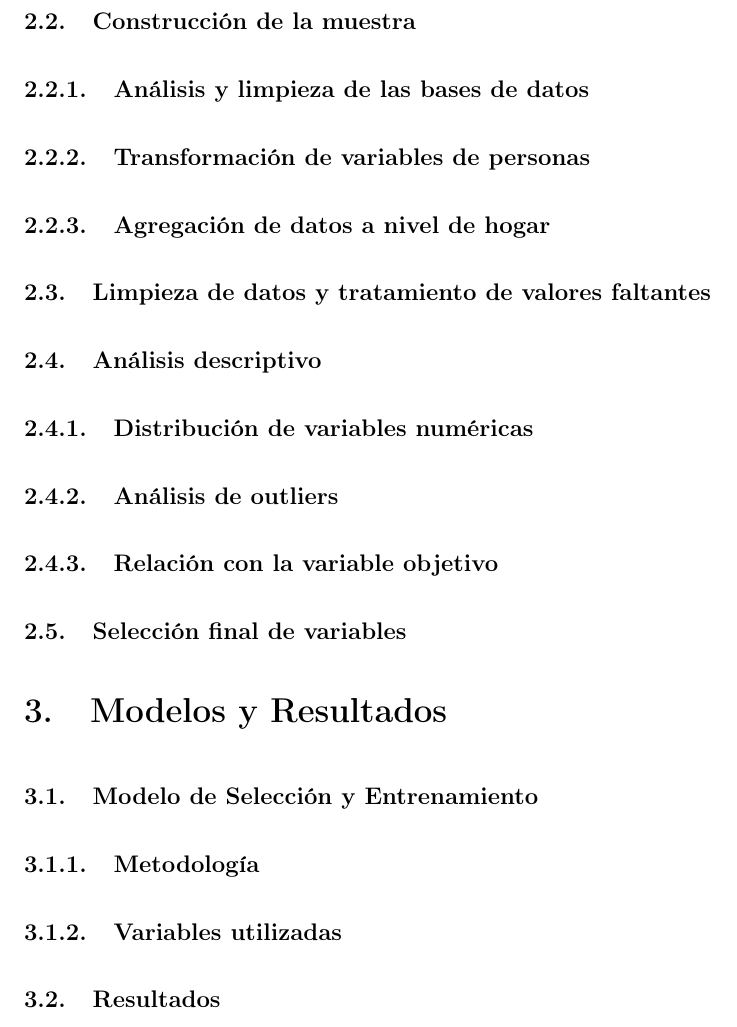
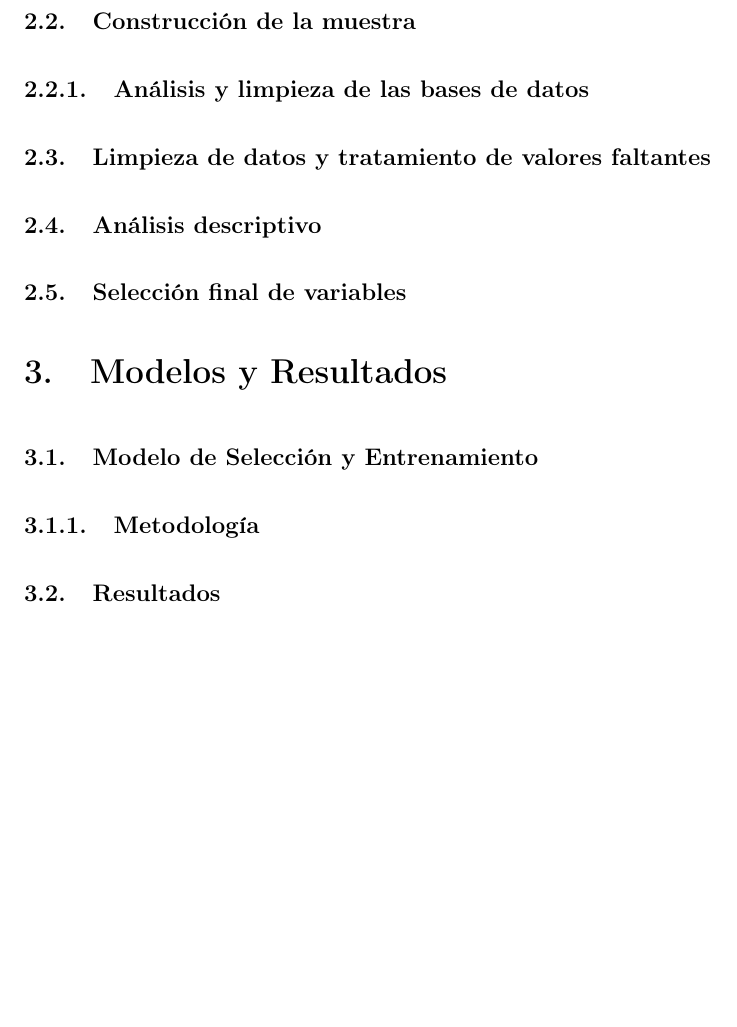
Before and after one commit to alfarocesar/BDML_Making_Money_Equipo8, a LaTeX paper (document/document.tex): part of page 3 of 5 before the commit and part of page 2 of 4 after it, cut so that both start at the same text, the shorter picture padded with empty space. Compiled offline with pdfLaTeX.

Commit message:
Actualizacion borrador
Actualización del borrador del reporte

```diff
--- a/document/document.tex
+++ b/document/document.tex
@@ -127,19 +127,9 @@ Incluir la introducción
 
 \subsubsection{Análisis y limpieza de las bases de datos}
 
-\subsubsection{Transformación de variables de personas}
-
-\subsubsection{Agregación de datos a nivel de hogar}
-
 \subsection{Limpieza de datos y tratamiento de valores faltantes}
 
 \subsection{Análisis descriptivo}
-
-\subsubsection{Distribución de variables numéricas}
-
-\subsubsection{Análisis de outliers}
-
-\subsubsection{Relación con la variable objetivo}
 
 \subsection{Selección final de variables}
 
@@ -149,16 +139,11 @@ Incluir la introducción
 
 \subsubsection{Metodología}
 
-\subsubsection{Variables utilizadas}
-
 \subsection{Resultados}
-
 
 \subsection{Matrices de Confusión}
 
-
 \section{Conclusión}
-
 
 %%%%%%%%%%%%%%%%%%%%%%%%%%%%%%%%%%%
 % ANEXOS
```
Also changed, not shown: document/document.pdf, document/document.tex (1 more changed lines), 2 other files.
